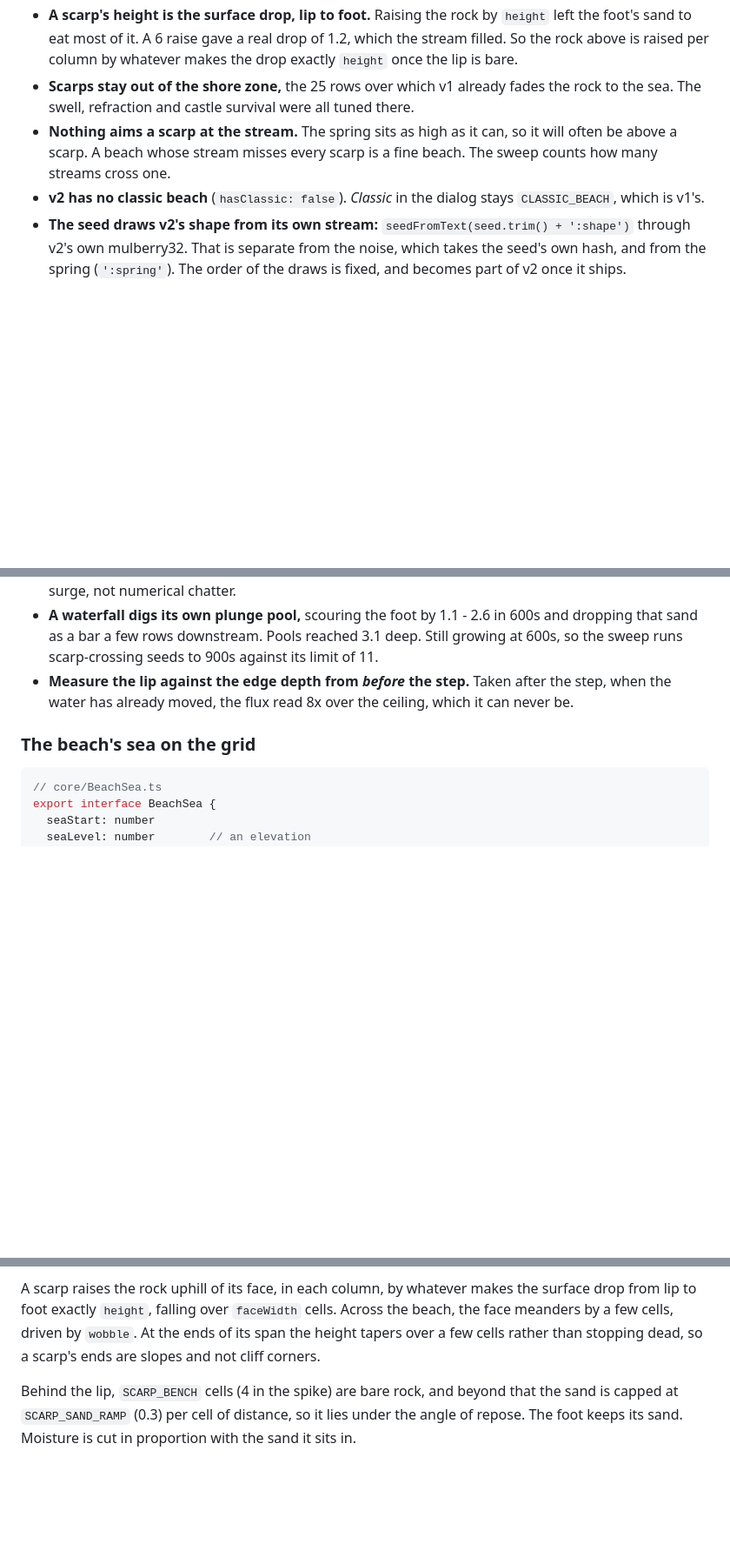
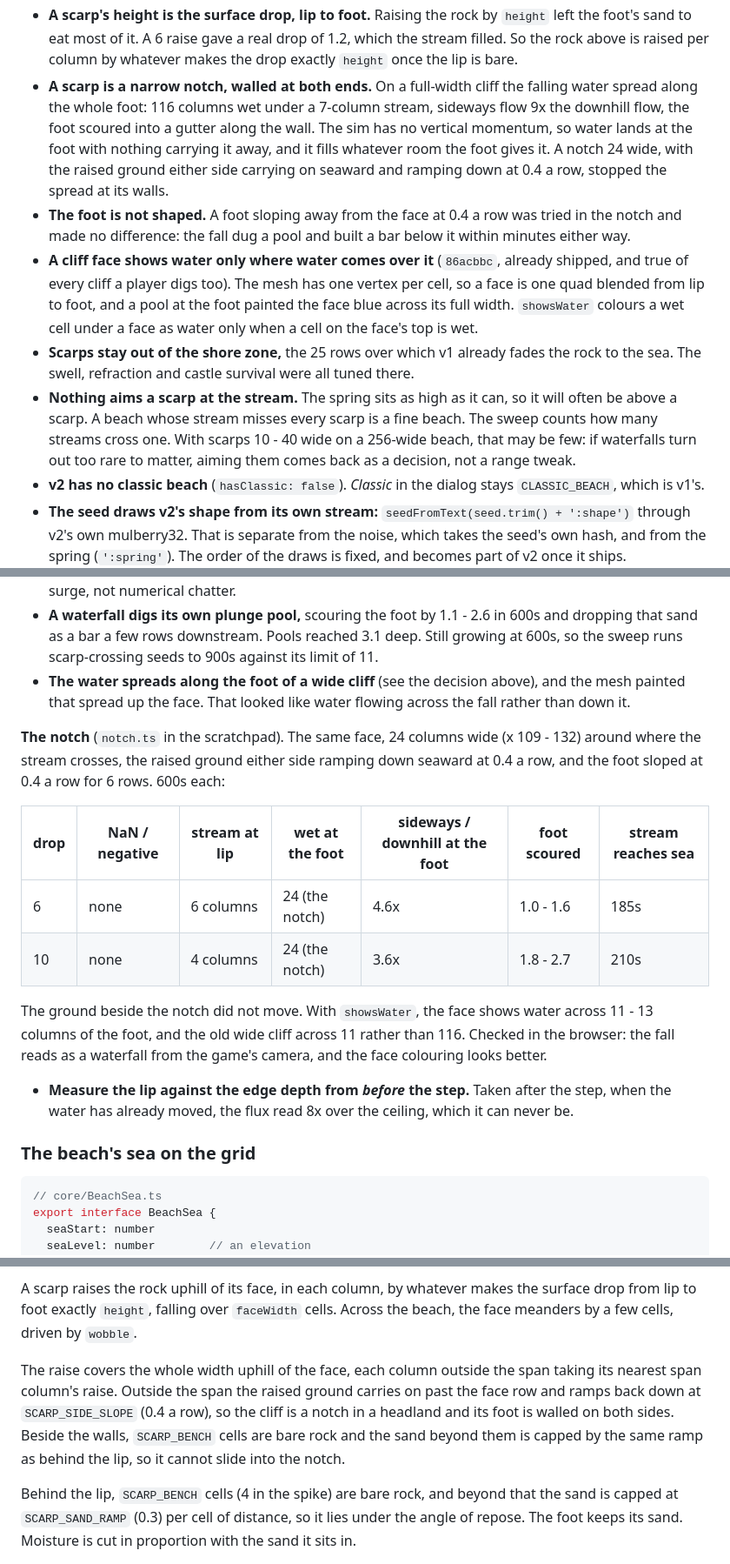
Before and after one commit to cdpjenkins/sandcastles, a Markdown page: PLAN.md, 3 parts joined by grey strips. Shown at 87% size. Drawn GitHub-style; blank space fills up the shorter version.

```diff
--- a/PLAN.md
+++ b/PLAN.md
@@ -107,12 +107,29 @@ footing, and only then builds v2.
   `height` left the foot's sand to eat most of it. A 6 raise gave a real drop
   of 1.2, which the stream filled. So the rock above is raised per column by
   whatever makes the drop exactly `height` once the lip is bare.
+- **A scarp is a narrow notch, walled at both ends.** On a full-width cliff
+  the falling water spread along the whole foot: 116 columns wet under a
+  7-column stream, sideways flow 9x the downhill flow, the foot scoured into a
+  gutter along the wall. The sim has no vertical momentum, so water lands at
+  the foot with nothing carrying it away, and it fills whatever room the foot
+  gives it. A notch 24 wide, with the raised ground either side carrying on
+  seaward and ramping down at 0.4 a row, stopped the spread at its walls.
+- **The foot is not shaped.** A foot sloping away from the face at 0.4 a row
+  was tried in the notch and made no difference: the fall dug a pool and built a
+  bar below it within minutes either way.
+- **A cliff face shows water only where water comes over it** (`86acbbc`,
+  already shipped, and true of every cliff a player digs too). The mesh has one
+  vertex per cell, so a face is one quad blended from lip to foot, and a pool
+  at the foot painted the face blue across its full width. `showsWater` colours
+  a wet cell under a face as water only when a cell on the face's top is wet.
 - **Scarps stay out of the shore zone,** the 25 rows over which v1 already
   fades the rock to the sea. The swell, refraction and castle survival were all
   tuned there.
 - **Nothing aims a scarp at the stream.** The spring sits as high as it can, so
   it will often be above a scarp. A beach whose stream misses every scarp is a
-  fine beach. The sweep counts how many streams cross one.
+  fine beach. The sweep counts how many streams cross one. With scarps 10 - 40
+  wide on a 256-wide beach, that may be few: if waterfalls turn out too rare to
+  matter, aiming them comes back as a decision, not a range tweak.
 - **v2 has no classic beach** (`hasClassic: false`). *Classic* in the dialog
   stays `CLASSIC_BEACH`, which is v1's.
 - **The seed draws v2's shape from its own stream:**
@@ -177,6 +194,25 @@ surface drops of 3, 6 and 10, 600s each, shaped as the decisions above say:
   600s and dropping that sand as a bar a few rows downstream. Pools reached 3.1
   deep. Still growing at 600s, so the sweep runs scarp-crossing seeds to 900s
   against its limit of 11.
+- **The water spreads along the foot of a wide cliff** (see the decision
+  above), and the mesh painted that spread up the face. That looked like water
+  flowing across the fall rather than down it.
+
+**The notch** (`notch.ts` in the scratchpad). The same face, 24 columns wide
+(x 109 - 132) around where the stream crosses, the raised ground either side
+ramping down seaward at 0.4 a row, and the foot sloped at 0.4 a row for 6
+rows. 600s each:
+
+| drop | NaN / negative | stream at lip | wet at the foot | sideways / downhill at the foot | foot scoured | stream reaches sea |
+|---|---|---|---|---|---|---|
+| 6 | none | 6 columns | 24 (the notch) | 4.6x | 1.0 - 1.6 | 185s |
+| 10 | none | 4 columns | 24 (the notch) | 3.6x | 1.8 - 2.7 | 210s |
+
+The ground beside the notch did not move. With `showsWater`, the face shows
+water across 11 - 13 columns of the foot, and the old wide cliff across 11
+rather than 116. Checked in the browser: the fall reads as a waterfall from the
+game's camera, and the face colouring looks better.
+
 - **Measure the lip against the edge depth from *before* the step.** Taken after
   the step, when the water has already moved, the flux read 8x over the
   ceiling, which it can never be.
@@ -297,8 +333,14 @@ prevent. `generators/v2/SpringSiteV2.ts` is a copy of v1's; its
 A scarp raises the rock uphill of its face, in each column, by whatever makes
 the surface drop from lip to foot exactly `height`, falling over `faceWidth`
 cells. Across the beach, the face meanders by a few cells, driven by `wobble`.
-At the ends of its span the height tapers over a few cells rather than stopping
-dead, so a scarp's ends are slopes and not cliff corners.
+
+The raise covers the whole width uphill of the face, each column outside the
+span taking its nearest span column's raise. Outside the span the raised
+ground carries on past the face row and ramps back down at `SCARP_SIDE_SLOPE`
+(0.4 a row), so the cliff is a notch in a headland and its foot is walled on
+both sides. Beside the walls, `SCARP_BENCH` cells are bare rock and the sand
+beyond them is capped by the same ramp as behind the lip, so it cannot slide
+into the notch.
 
 Behind the lip, `SCARP_BENCH` cells (4 in the spike) are bare rock, and beyond
 that the sand is capped at `SCARP_SAND_RAMP` (0.3) per cell of distance, so it
```
Also changed, not shown: other parts of PLAN.md (+12 -8 lines), WIP.md (+5 -5 lines).
